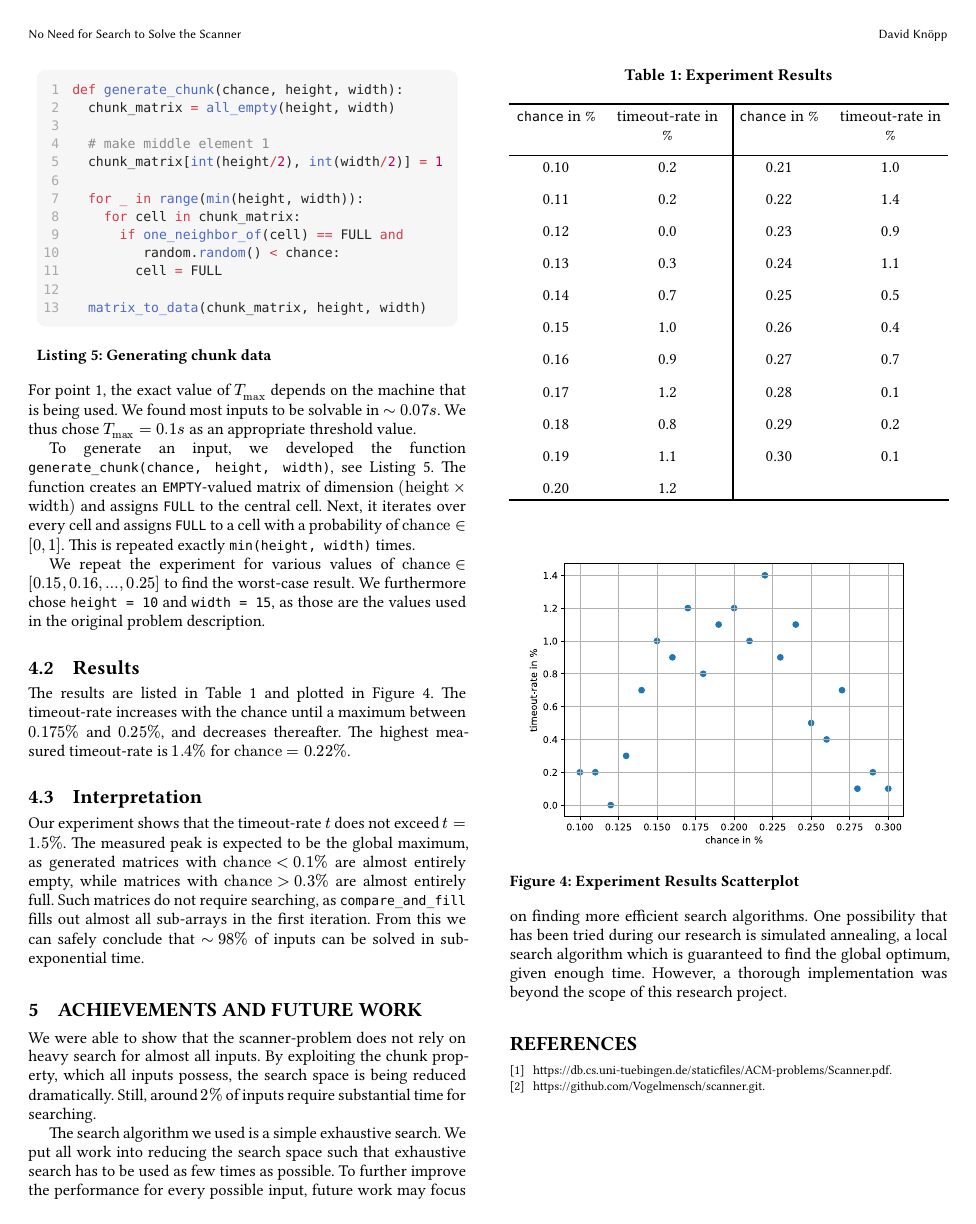
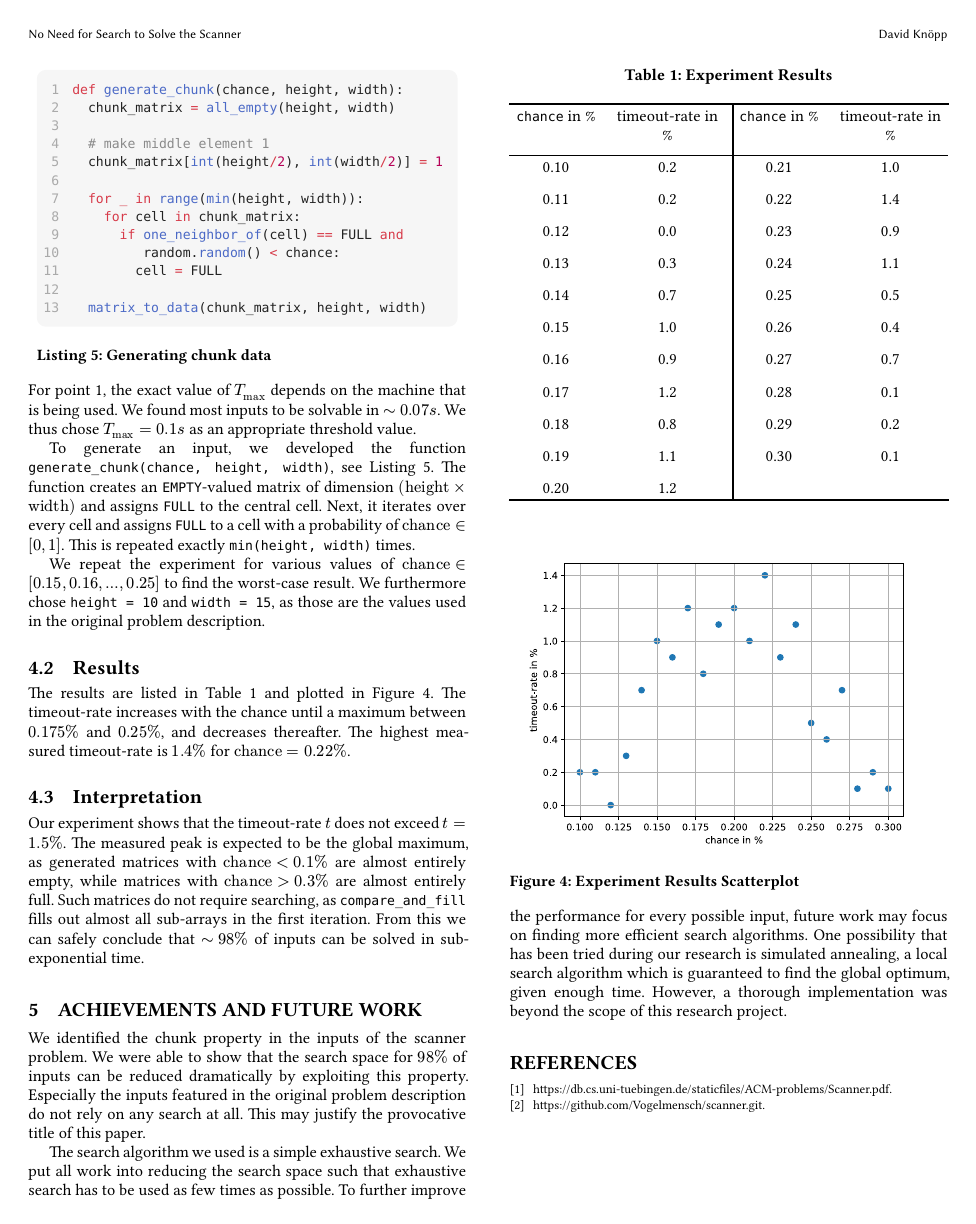
Before and after one commit to Vogelmensch/scanner, a Typst document (paper/scanner-paper.typ): page 4 of 4. The pictures show the PDF file paper/scanner-paper.pdf that the author committed with the source.

Commit message:
haha it wasnt

```diff
--- a/paper/scanner-paper.typ
+++ b/paper/scanner-paper.typ
@@ -270,7 +270,7 @@
 The Scanner Problem introduces a scenario in which a three-dimensional body has been scanned for its depth. The task is to reconstruct the body from those depth-values alone. We explain the problem in detail in @encoding.
 
 The intuitive solution to this problem is to search through all possible assignments' discretized matrices, through exhaustive or local search. This approach is not ideal for two reasons.
-1. Exhaustive Search has an exponential time complexity, which makes it unusable for bigger matrices (especially the ones features in the original problem description @originalProblem).
+1. Exhaustive Search has an exponential time complexity, which makes it unusable for bigger matrices (especially the ones featured in the original problem description @originalProblem).
 2. Local Search cannot identify invalid inputs.
 We cannot eliminate the need for search entirely (see @exhaustive). Still, we can view the problem in a different light.
 - The results that we are searching for share a common property, which we call the "chunk property". The chunk property can be exploited to simultaneously identify the values of cells belonging to large groups (see @chunk).
@@ -583,7 +583,7 @@ Our experiment shows that the timeout-rate $t$ does not exceed $t = 1.5 %$. The
 
 = Achievements and Future work <future>
 
-We were able to show that the scanner-problem does not rely on heavy search for almost all inputs. By exploiting the chunk property, which all inputs possess, the search space is being reduced dramatically. Still, around $2 %$ of inputs require substantial time for searching.
+We identified the chunk property in the inputs of the scanner problem. We were able to show that the search space for $98 %$ of inputs can be reduced dramatically by exploiting this property. Especially the inputs featured in the original problem description do not rely on any search at all. This may justify the provocative title of this paper.
 
 The search algorithm we used is a simple exhaustive search. We put all work into reducing the search space such that exhaustive search has to be used as few times as possible. To further improve the performance for every possible input, future work may focus on finding more efficient search algorithms. One possibility that has been tried during our research is simulated annealing, a local search algorithm which is guaranteed to find the global optimum, given enough time. However, a thorough implementation was beyond the scope of this research project.
 
```
Also changed, not shown: paper/scanner-paper.pdf, paper/scanner-paper.typ (2 more changed lines).
